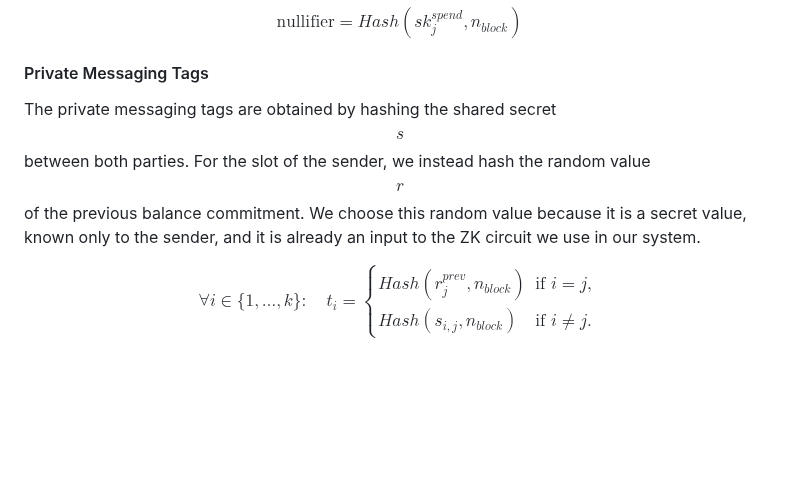
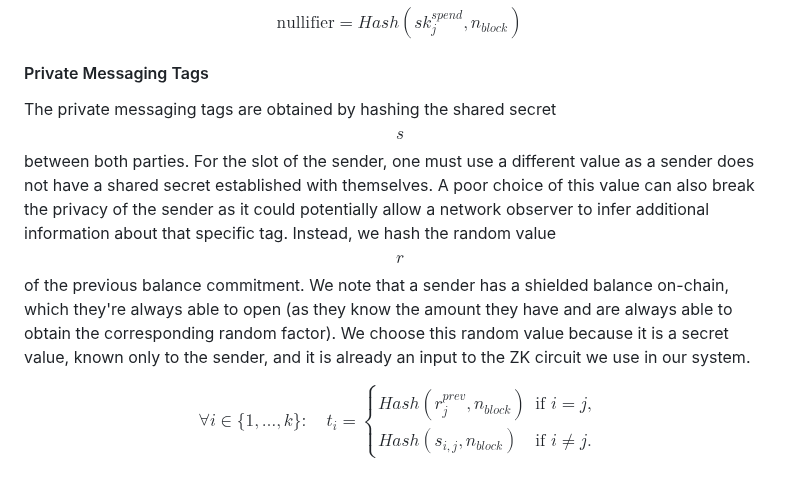
Before and after one commit to raylsnetwork/Enygma, a Markdown page: enygma_payments/protocol_description.md, the part around the change. Drawn GitHub-style; blank space fills up the shorter version.

```diff
--- a/enygma_payments/protocol_description.md
+++ b/enygma_payments/protocol_description.md
@@ -238,7 +238,7 @@ $$\text{nullifier} = Hash(sk_{j}^{spend}, n_{block})$$
 
 
 #### Private Messaging Tags
-The private messaging tags are obtained by hashing the shared secret $$s$$ between both parties. For the slot of the sender, we instead hash the random value $$r$$ of the previous balance commitment. We choose this random value because it is a secret value, known only to the sender, and it is already an input to the ZK circuit we use in our system.
+The private messaging tags are obtained by hashing the shared secret $$s$$ between both parties. For the slot of the sender, one must use a different value as a sender does not have a shared secret established with themselves. A poor choice of this value can also break the privacy of the sender as it could potentially allow a network observer to infer additional information about that specific tag. Instead, we hash the random value $$r$$ of the previous balance commitment. We note that a sender has a shielded balance on-chain, which they're always able to open (as they know the amount they have and are always able to obtain the corresponding random factor). We choose this random value because it is a secret value, known only to the sender, and it is already an input to the ZK circuit we use in our system.
 
 $$
 \forall i \in \lbrace 1,\ldots,k \rbrace:\quad
```
